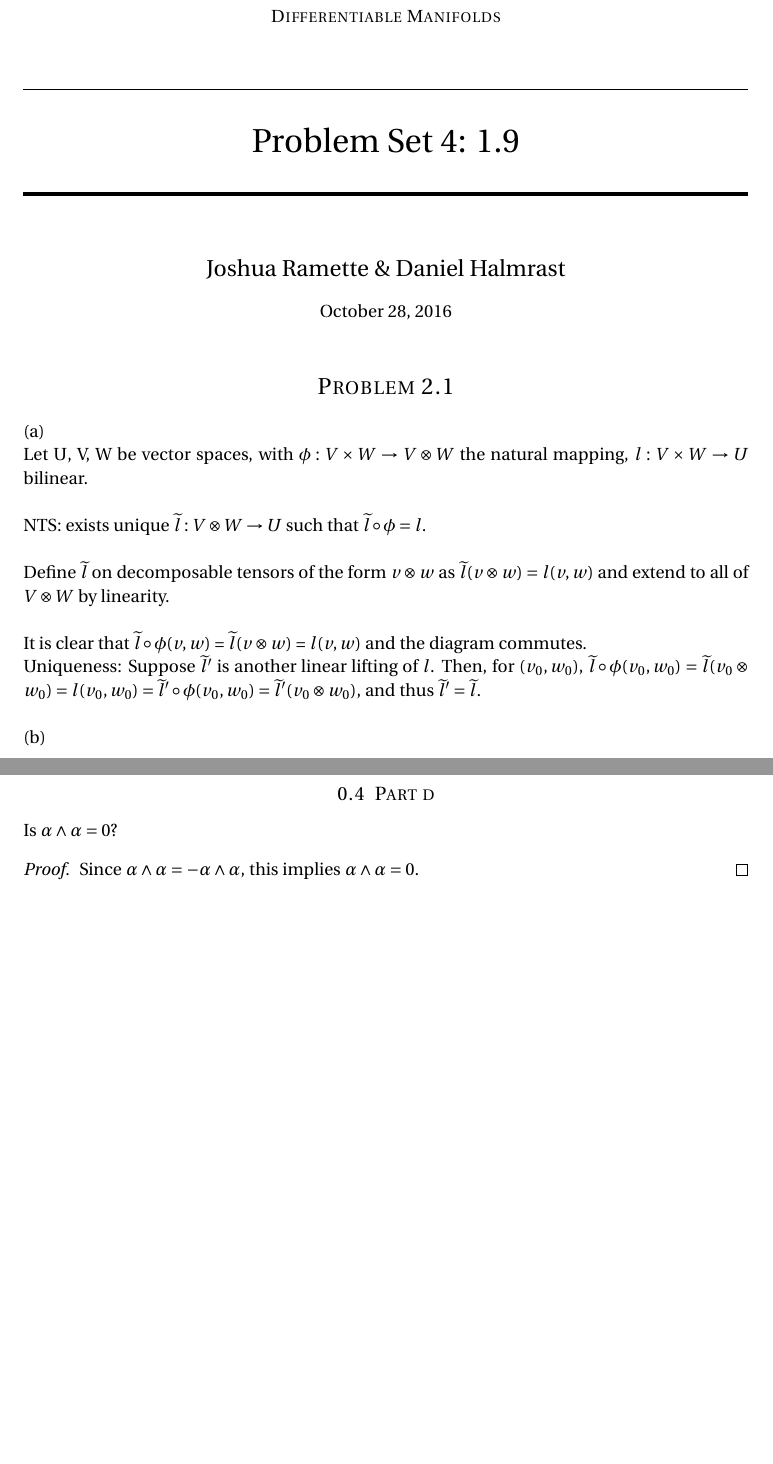
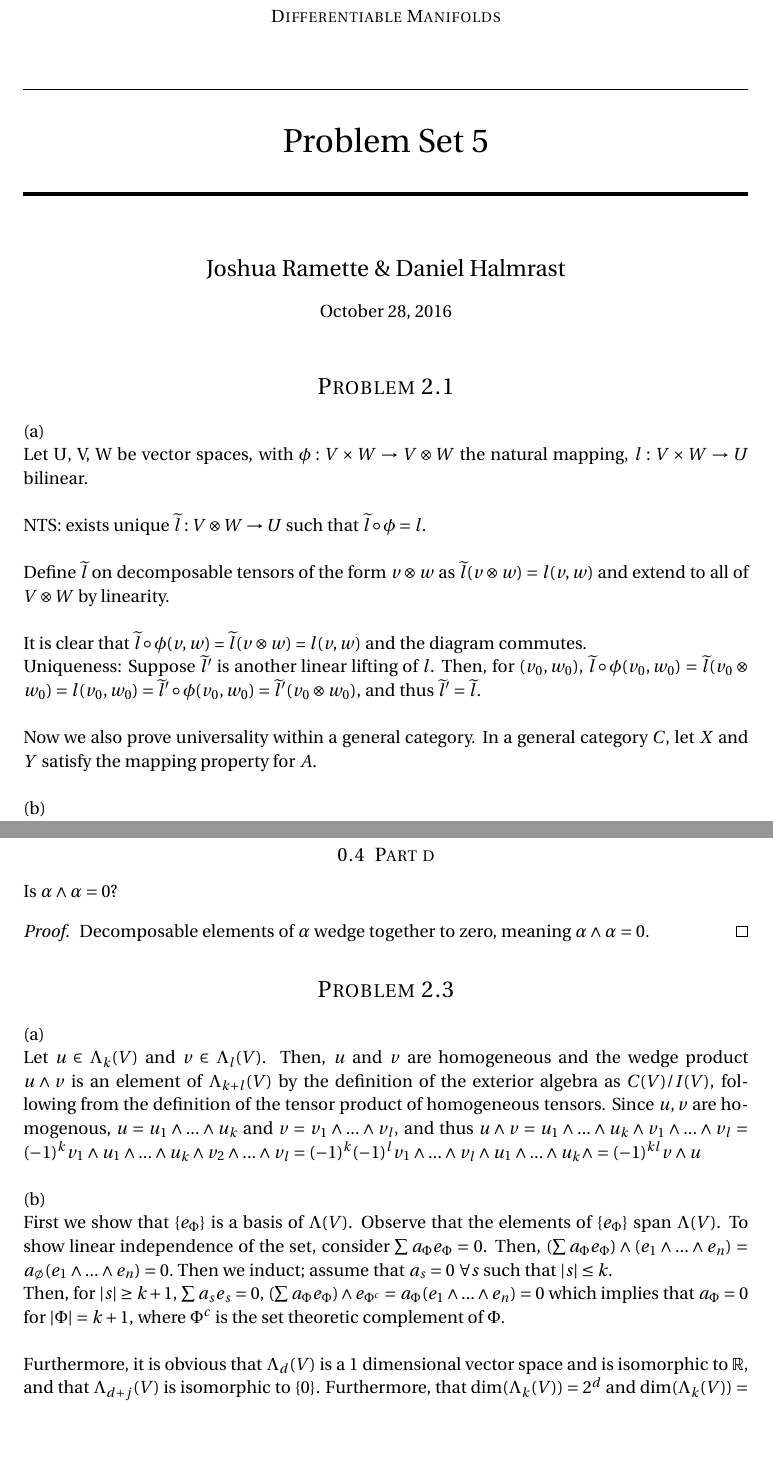
Before and after one commit to danman1220/Differentiable-Manifolds-Warner, a LaTeX problem sheet (pset5/pset5.tex): two parts of pages 1 and 3 of 3, joined at a grey line, cut so that both start at the same text. Compiled offline with pdfLaTeX.

Commit message:
new changes

```diff
--- a/pset5/pset5.tex
+++ b/pset5/pset5.tex
@@ -58,7 +58,7 @@
 \normalfont \normalsize
 \textsc{Differentiable Manifolds} \\ [25pt] % Your university, school and/or department name(s)
 \horrule{0.5pt} \\[0.4cm] % Thin top horizontal rule
-\huge Problem Set 4: 1.9 \\ % The assignment title
+\huge Problem Set 5 \\ % The assignment title
 \horrule{2pt} \\[0.5cm] % Thick bottom horizontal rule
 }
 
@@ -86,8 +86,9 @@ It is clear that $\widetilde{l} \circ \phi(v, w) $ = $\widetilde{l} (v \otimes w
 
 Uniqueness: Suppose $\widetilde{l}'$ is another linear lifting of $l$. Then, for $(v_0, w_0)$, $\widetilde{l} \circ \phi(v_0, w_0) = \widetilde{l}(v_0 \otimes w_0) = l(v_0,w_0) = \widetilde{l}' \circ \phi(v_0,w_0) = \widetilde{l}'(v_0 \otimes w_0) $, and thus $\widetilde{l}' = \widetilde{l}$. \\
 
+Now we also prove universality within a general category. In a general category $C$, let $X$ and $Y$ satisfy the mapping property for $A$. \\
+
 (b) \\
-
 $V \otimes W \cong W \otimes V$. Define the isomorphism as, for $\psi: V \times W \to W \times V$ the canonical isomorphism, $\psi_0: V \otimes W \to W \otimes V$. \\
 
 Let $\phi$ be the bilinear map from part (a) of $V \times W$ into $V \otimes W$ and $\phi'$ the bilinear map of $W \times V$ into $W \otimes V$. Then, $ \psi_0 = \phi' \circ \psi$, with natural inverse $\psi_0 ^{-1} = \phi \circ \psi^{-1}$ where $\psi_0$ is extended to all of $V \otimes W$ via linearity. \\
@@ -169,7 +170,21 @@ The element $v_1 \wedge v_2 + v_3 \wedge v_4$ for linearly independent $v_1...v_
 Is $\alpha \wedge \alpha = 0$?
 
 \begin{proof}
-Since $\alpha \wedge \alpha = -\alpha \wedge \alpha$, this implies $\alpha \wedge \alpha =0$.
+Decomposable elements of $\alpha$ wedge together to zero, meaning $\alpha \wedge \alpha = 0$.
 \end{proof}
 
+\section*{Problem 2.3}
+
+(a) \\ Let $u \in \Lambda_k (V)$ and $v \in \Lambda_l (V)$. Then, $u$ and $v$ are homogeneous and the wedge product $u \wedge v$ is an element of $\Lambda_{k+l} (V)$ by the definition of the exterior algebra as $C(V)/I(V)$, following from the definition of the tensor product of homogeneous tensors. Since $u,v$ are homogenous, $u = u_1 \wedge ...\wedge u_k$ and $v = v_1 \wedge ...\wedge v_l$, and thus $u \wedge v = u_1 \wedge ...\wedge u_k \wedge v_1 \wedge ...\wedge v_l = (-1)^k v_1 \wedge u_1 \wedge ...\wedge u_k \wedge v_2 \wedge ...\wedge v_l = (-1)^k (-1)^l v_1 \wedge ...\wedge v_l \wedge u_1 \wedge ...\wedge u_k \wedge = (-1)^{kl} v \wedge u$ \\
+
+(b) \\ First we show that $\{e_{\Phi}\}$ is a basis of $\Lambda(V)$. Observe that the elements of $\{e_{\Phi}\}$ span $\Lambda(V)$. To show linear independence of the set, consider $\sum a_\Phi e_\Phi = 0$. Then, $(\sum a_\Phi e_\Phi) \wedge (e_1 \wedge ... \wedge e_n) = a_{\emptyset}(e_1 \wedge ... \wedge e_n) = 0.$ Then we induct; assume that $a_s = 0$ $\forall s$ such that $|s| \leq k$. \\
+Then, for $|s| \geq k+1$,  $\sum a_s e_s = 0, $  $(\sum a_\Phi e_\Phi) \wedge e_{\Phi^c} = a_{\Phi}(e_1 \wedge ...\wedge e_n) = 0$ which implies that $a_\Phi = 0$ for $|\Phi| = k+1$, where $\Phi^c$ is the set theoretic complement of $\Phi$. \\
+
+Furthermore, it is obvious that $\Lambda_d(V)$ is a 1 dimensional vector space and is isomorphic to $\mathbb{R},$ and that $\Lambda_{d+j}(V)$ is isomorphic to $\{0\}$. Furthermore, that dim$(\Lambda_k(V)) = 2^d$ and dim$(\Lambda_k(V)) = $
+
+
+
+
+
+
 \end{document}
```
